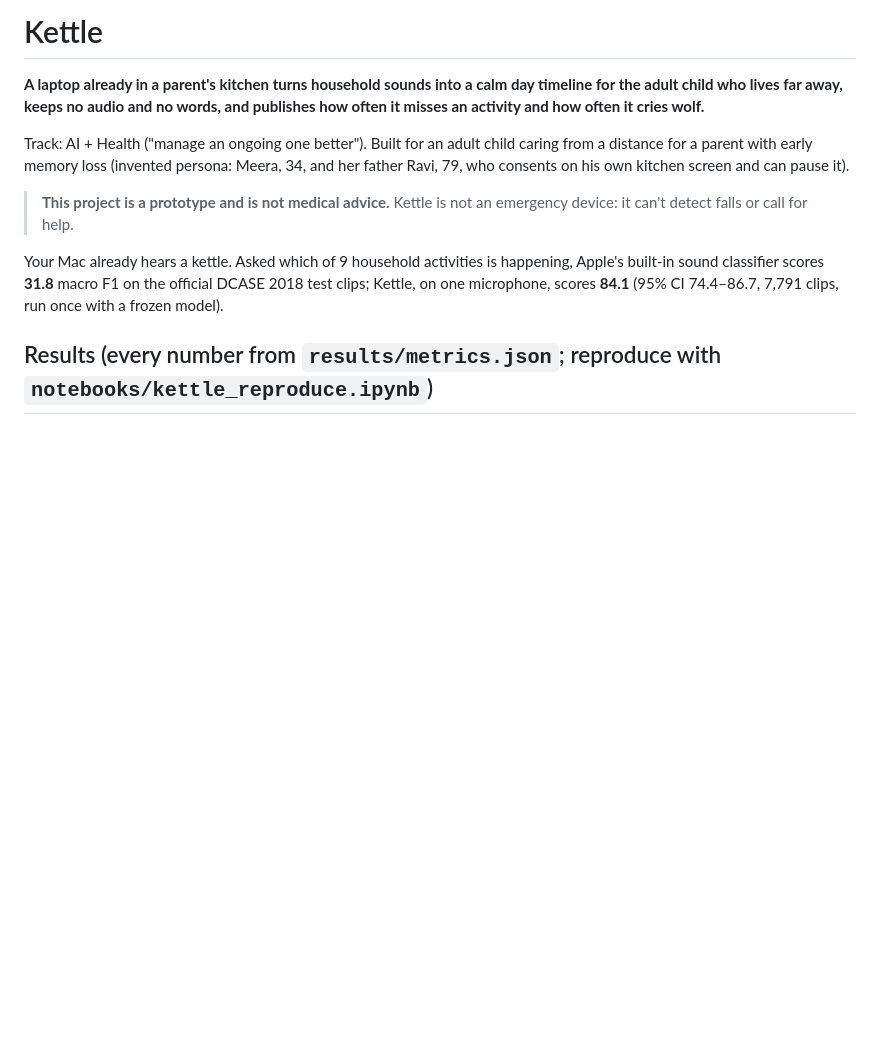
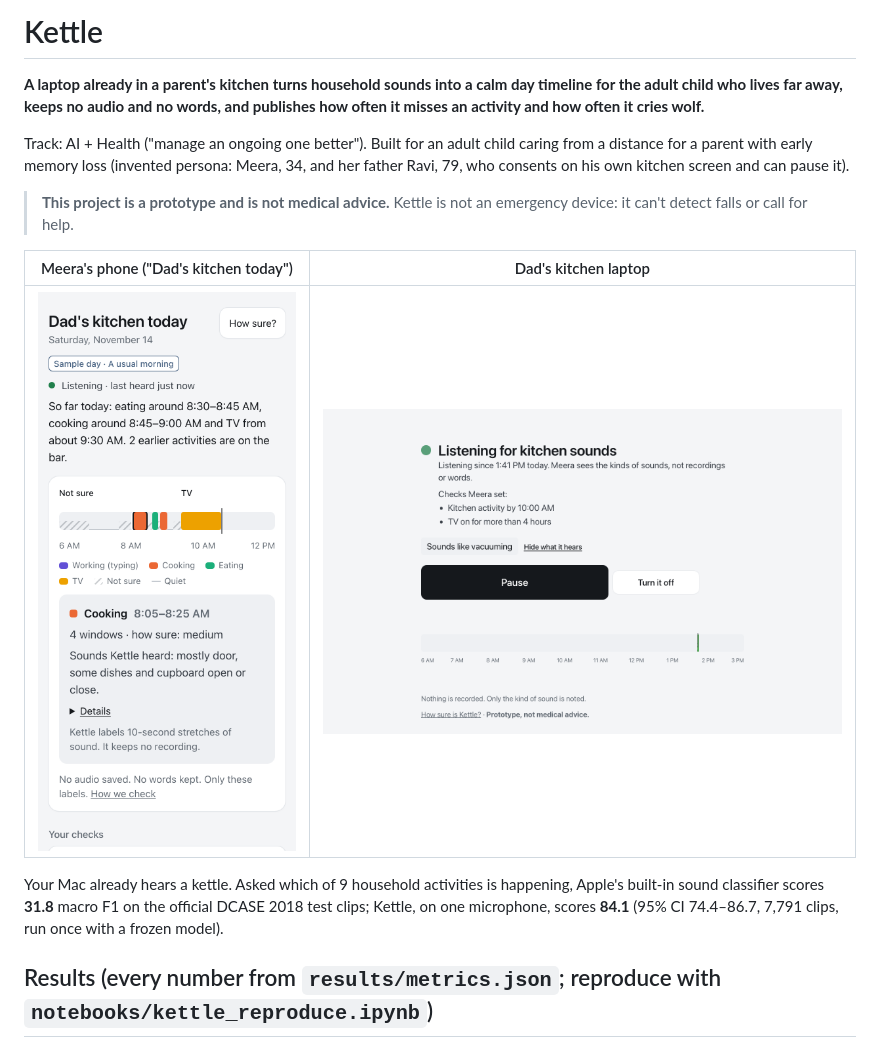
Before and after one commit to ThoughtTaken27/Hackathon, a Markdown page: README.md, the part around one of its changes. GitHub-like rendering; pictures changed too: docs/screenshots/readme/caregiver-phone-evidence.png (added), docs/screenshots/readme/kitchen-desktop.png (added); blank space fills up the shorter version.

Commit message:
README: screenshots, limits, credits; morning brief draft; judge prompt
Co-Authored-By: Claude Opus 5.5 <noreply@anthropic.com>

```diff
--- a/README.md
+++ b/README.md
@@ -5,6 +5,10 @@
 Track: AI + Health ("manage an ongoing one better"). Built for an adult child caring from a distance for a parent with early memory loss (invented persona: Meera, 34, and her father Ravi, 79, who consents on his own kitchen screen and can pause it).
 
 > **This project is a prototype and is not medical advice.** Kettle is not an emergency device: it can't detect falls or call for help.
+
+| Meera's phone ("Dad's kitchen today") | Dad's kitchen laptop |
+|---|---|
+| <img src="docs/screenshots/readme/caregiver-phone-evidence.png" width="260" alt="Caregiver view on a phone: heartbeat, summary, day bar and the evidence behind a cooking block"> | <img src="docs/screenshots/readme/kitchen-desktop.png" width="520" alt="Kitchen screen: listening, the checks Meera set, a large Pause button"> |
 
 <!-- lead:start -->
 Your Mac already hears a kettle. Asked which of 9 household activities is happening, Apple's built-in sound classifier scores **31.8** macro F1 on the official DCASE 2018 test clips; Kettle, on one microphone, scores **84.1** (95% CI 74.4–86.7, 7,791 clips, run once with a frozen model).
```
Also changed, not shown: other parts of README.md (+11 -0 lines), docs/MORNING-BRIEF.md (added, +85 -0 lines), docs/screenshots/readme/caregiver-desktop.png (added).
